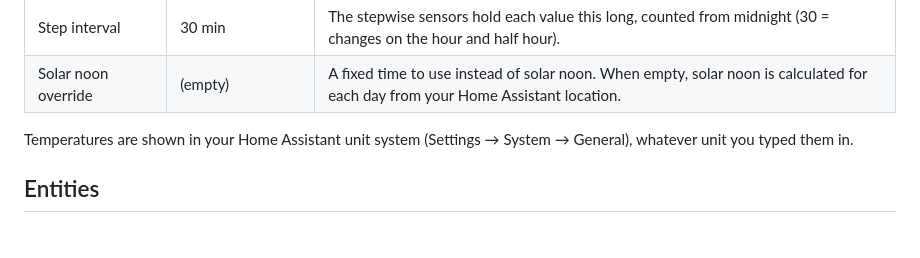
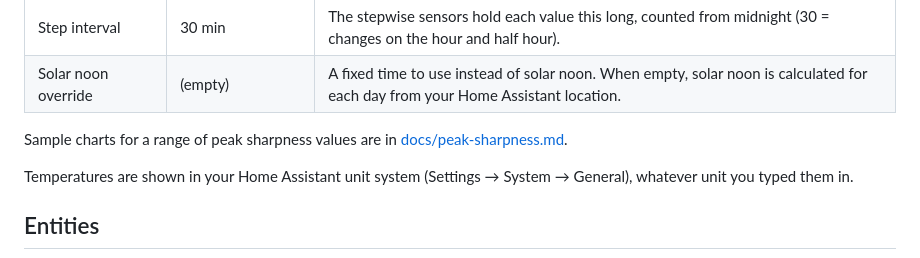
Before and after one commit to minchinweb/ha-daily-temperature-wave, a Markdown page: README.md, the part around the change. GitHub-like rendering; blank space fills up the shorter version.

```diff
--- a/README.md
+++ b/README.md
@@ -52,6 +52,8 @@ Configured in the UI; there is no YAML configuration.
 | Step size             | `1F`    | The stepwise sensors round to this, e.g. `1F` or `0.5C`.                                                                                                         |
 | Step interval         | 30 min  | The stepwise sensors hold each value this long, counted from midnight (30 = changes on the hour and half hour).                                                 |
 | Solar noon override   | (empty) | A fixed time to use instead of solar noon. When empty, solar noon is calculated for each day from your Home Assistant location.                                 |
+
+Sample charts for a range of peak sharpness values are in [docs/peak-sharpness.md](docs/peak-sharpness.md).
 
 Temperatures are shown in your Home Assistant unit system (Settings → System →
 General), whatever unit you typed them in.
```
Also changed, not shown: docs/peak-sharpness.md (added, +32 -0 lines), docs/images/sharpness-0.2.png (added), docs/images/sharpness-0.5.png (added), docs/images/sharpness-1.0.png (added), docs/images/sharpness-2.0.png (added), docs/images/sharpness-5.0.png (added).
